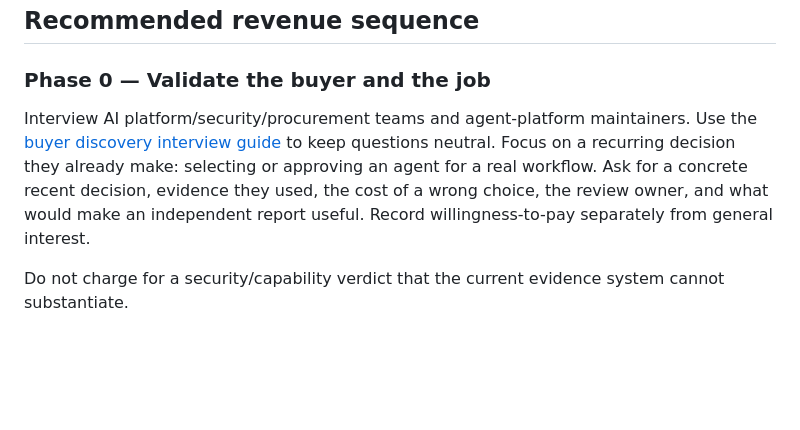
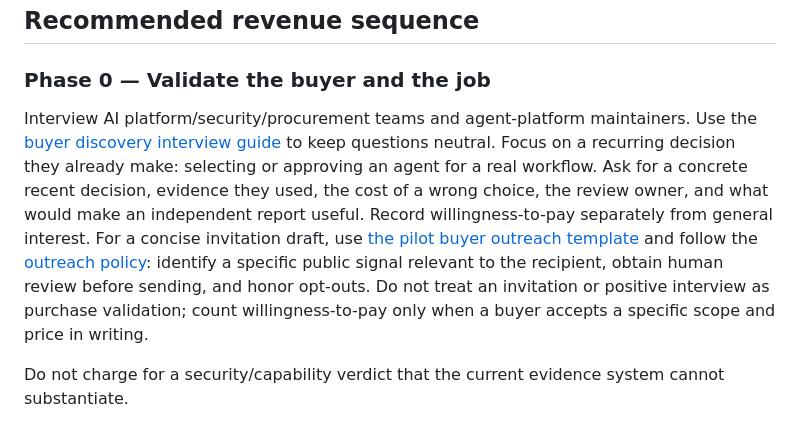
Before and after one commit to 2nedimucrs-by/agent-underwriting-network, a Markdown page: docs/AUN_PRODUCT_AND_REVENUE_PLAN.md, the part around the change. Rendered like a GitHub page; blank space fills up the shorter version.

Commit message:
docs: add a reviewed buyer interview invitation template

```diff
--- a/docs/AUN_PRODUCT_AND_REVENUE_PLAN.md
+++ b/docs/AUN_PRODUCT_AND_REVENUE_PLAN.md
@@ -26,7 +26,7 @@ Product principles:
 
 ### Phase 0 — Validate the buyer and the job
 
-Interview AI platform/security/procurement teams and agent-platform maintainers. Use the [buyer discovery interview guide](./PILOT_BUYER_INTERVIEW_GUIDE.md) to keep questions neutral. Focus on a recurring decision they already make: selecting or approving an agent for a real workflow. Ask for a concrete recent decision, evidence they used, the cost of a wrong choice, the review owner, and what would make an independent report useful. Record willingness-to-pay separately from general interest.
+Interview AI platform/security/procurement teams and agent-platform maintainers. Use the [buyer discovery interview guide](./PILOT_BUYER_INTERVIEW_GUIDE.md) to keep questions neutral. Focus on a recurring decision they already make: selecting or approving an agent for a real workflow. Ask for a concrete recent decision, evidence they used, the cost of a wrong choice, the review owner, and what would make an independent report useful. Record willingness-to-pay separately from general interest. For a concise invitation draft, use [the pilot buyer outreach template](./PILOT_BUYER_OUTREACH_TEMPLATE.md) and follow the [outreach policy](./OUTREACH_POLICY.md): identify a specific public signal relevant to the recipient, obtain human review before sending, and honor opt-outs. Do not treat an invitation or positive interview as purchase validation; count willingness-to-pay only when a buyer accepts a specific scope and price in writing.
 
 Do not charge for a security/capability verdict that the current evidence system cannot substantiate.
 
```
Also changed, not shown: docs/PILOT_BUYER_OUTREACH_TEMPLATE.md (added, +42 -0 lines).
